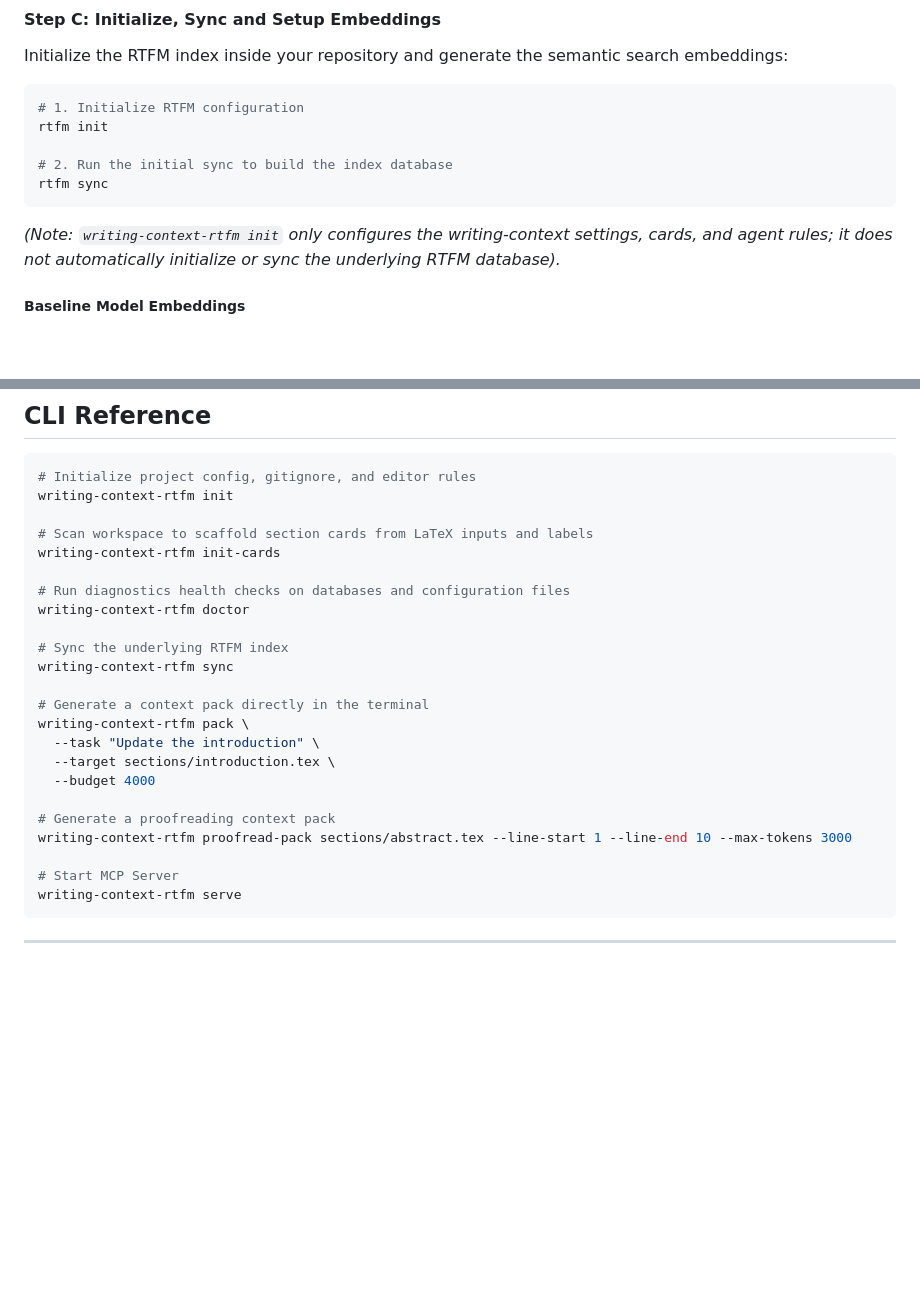
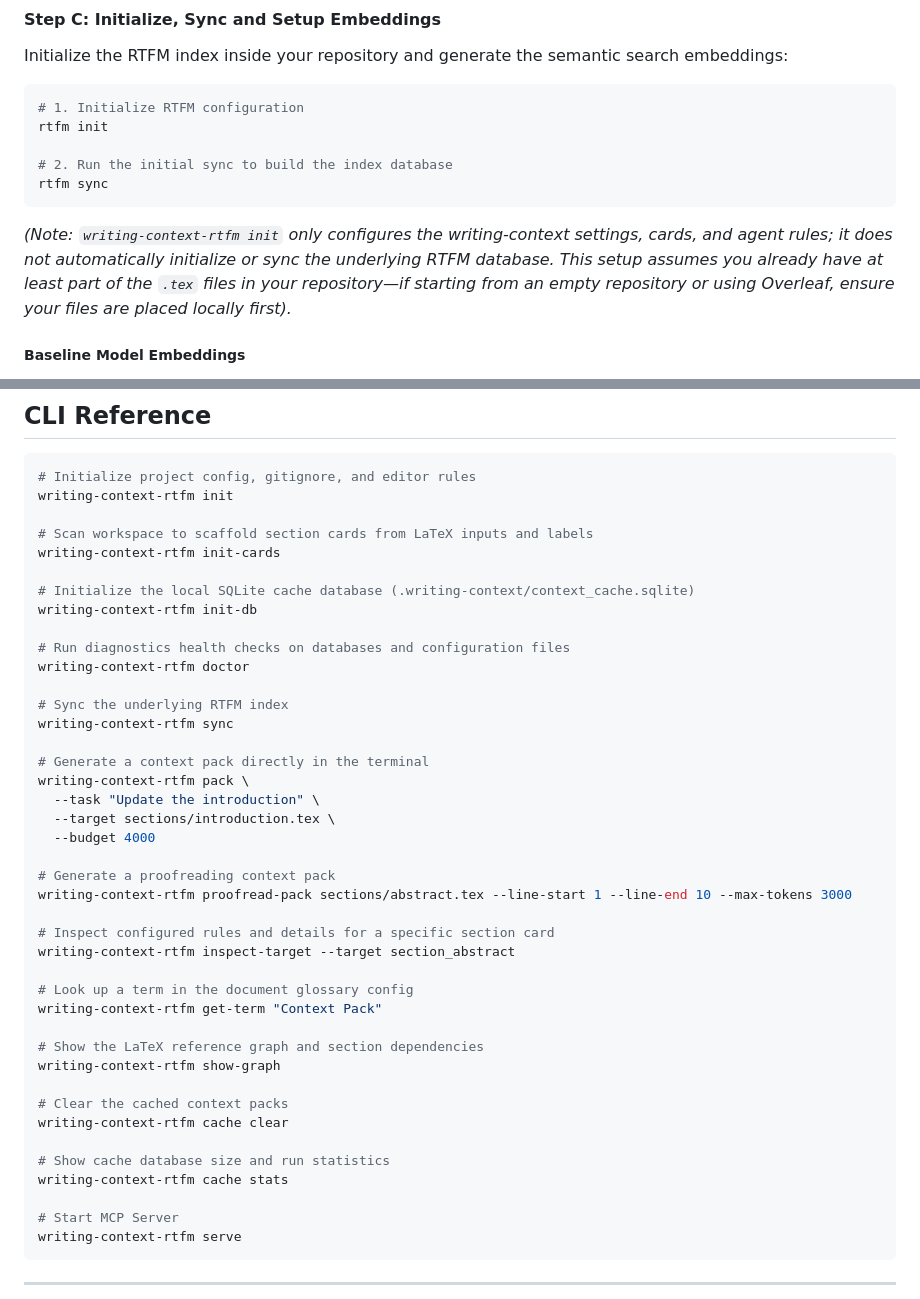
Before and after one commit to joaocarlos/writing-context-rtfm, a Markdown page: README.md, 2 parts joined by grey strips. GitHub-like rendering; blank space fills up the shorter version.

Commit message:
docs: complete README CLI Reference, and update remote/empty repo onboarding notes

````diff
--- a/README.md
+++ b/README.md
@@ -95,7 +95,7 @@ rtfm init
 # 2. Run the initial sync to build the index database
 rtfm sync
 ```
-*(Note: `writing-context-rtfm init` only configures the writing-context settings, cards, and agent rules; it does not automatically initialize or sync the underlying RTFM database).*
+*(Note: `writing-context-rtfm init` only configures the writing-context settings, cards, and agent rules; it does not automatically initialize or sync the underlying RTFM database. This setup assumes you already have at least part of the `.tex` files in your repository—if starting from an empty repository or using Overleaf, ensure your files are placed locally first).*
 
 ##### Baseline Model Embeddings
 * **Default Local Model**: By default, RTFM automatically generates embeddings for all document chunks. It uses a fast, lightweight multilingual model (`sentence-transformers/paraphrase-multilingual-MiniLM-L12-v2`) which runs completely locally on your CPU/GPU and downloads automatically from Hugging Face on the first sync. No external API keys are required.
@@ -226,6 +226,9 @@ writing-context-rtfm init
 # Scan workspace to scaffold section cards from LaTeX inputs and labels
 writing-context-rtfm init-cards
 
+# Initialize the local SQLite cache database (.writing-context/context_cache.sqlite)
+writing-context-rtfm init-db
+
 # Run diagnostics health checks on databases and configuration files
 writing-context-rtfm doctor
 
@@ -240,6 +243,21 @@ writing-context-rtfm pack \
 
 # Generate a proofreading context pack
 writing-context-rtfm proofread-pack sections/abstract.tex --line-start 1 --line-end 10 --max-tokens 3000
+
+# Inspect configured rules and details for a specific section card
+writing-context-rtfm inspect-target --target section_abstract
+
+# Look up a term in the document glossary config
+writing-context-rtfm get-term "Context Pack"
+
+# Show the LaTeX reference graph and section dependencies
+writing-context-rtfm show-graph
+
+# Clear the cached context packs
+writing-context-rtfm cache clear
+
+# Show cache database size and run statistics
+writing-context-rtfm cache stats
 
 # Start MCP Server
 writing-context-rtfm serve
````
Also changed, not shown: docs/writing-context-rtfm_workflow_guide.md (+21 -0 lines).
